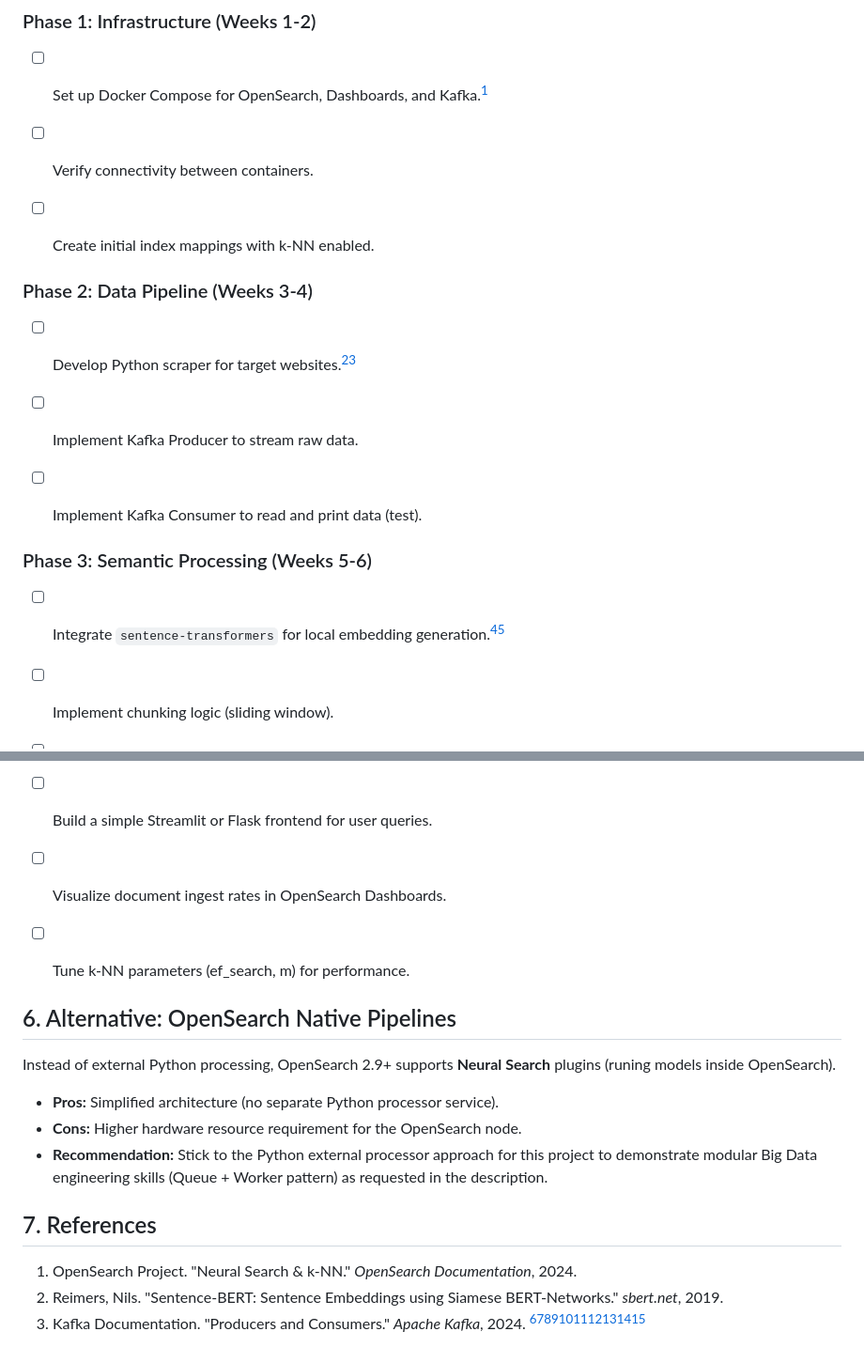
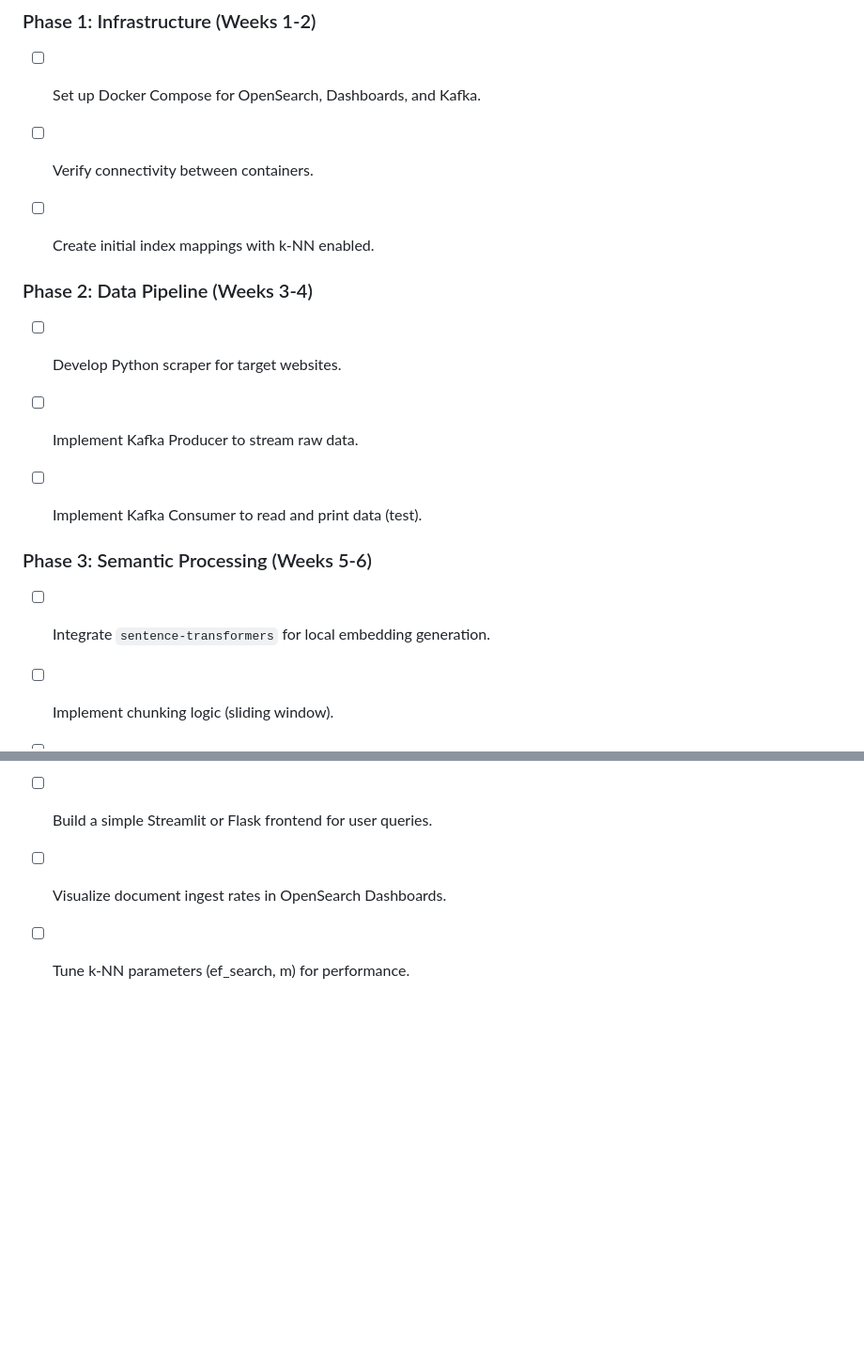
Before and after one commit to RobertGrancsa/End-to-End-Data-Pipeline-for-Semantic-Search, a Markdown page: README.md, 2 parts joined by grey strips. Shown: that part at 94% size. Rendered like a GitHub page; blank space fills up the shorter version.

Commit message:
Readme update
Signed-off-by: Robert Grancsa <robert.grancsa2002@gmail.com>

```diff
--- a/README.md
+++ b/README.md
@@ -51,21 +68,21 @@ graph LR
 
 ### Phase 1: Infrastructure (Weeks 1-2)
 
-- [ ] Set up Docker Compose for OpenSearch, Dashboards, and Kafka.[^11]
+- [ ] Set up Docker Compose for OpenSearch, Dashboards, and Kafka.
 - [ ] Verify connectivity between containers.
 - [ ] Create initial index mappings with k-NN enabled.
 
 
 ### Phase 2: Data Pipeline (Weeks 3-4)
 
-- [ ] Develop Python scraper for target websites.[^12][^13]
+- [ ] Develop Python scraper for target websites.
 - [ ] Implement Kafka Producer to stream raw data.
 - [ ] Implement Kafka Consumer to read and print data (test).
 
 
 ### Phase 3: Semantic Processing (Weeks 5-6)
 
-- [ ] Integrate `sentence-transformers` for local embedding generation.[^14][^15]
+- [ ] Integrate `sentence-transformers` for local embedding generation.
 - [ ] Implement chunking logic (sliding window).
 - [ ] Connect Consumer output to OpenSearch bulk indexing API.
 
@@ -75,21 +92,3 @@ graph LR
 - [ ] Build a simple Streamlit or Flask frontend for user queries.
 - [ ] Visualize document ingest rates in OpenSearch Dashboards.
 - [ ] Tune k-NN parameters (ef_search, m) for performance.
-
-
-## 6. Alternative: OpenSearch Native Pipelines
-
-Instead of external Python processing, OpenSearch 2.9+ supports **Neural Search** plugins (runing models inside OpenSearch).
-
-* **Pros:** Simplified architecture (no separate Python processor service).
-* **Cons:** Higher hardware resource requirement for the OpenSearch node.
-* **Recommendation:** Stick to the Python external processor approach for this project to demonstrate modular Big Data engineering skills (Queue + Worker pattern) as requested in the description.
-
-
-## 7. References
-
-1. OpenSearch Project. "Neural Search \& k-NN." *OpenSearch Documentation*, 2024.
-2. Reimers, Nils. "Sentence-BERT: Sentence Embeddings using Siamese BERT-Networks." *sbert.net*, 2019.
-3. Kafka Documentation. "Producers and Consumers." *Apache Kafka*, 2024.
-<span style="display:none">[^1][^10][^2][^3][^4][^5][^6][^7][^8][^9]</span>
-
```
Also changed, not shown: other parts of README.md (+24 -38 lines).
